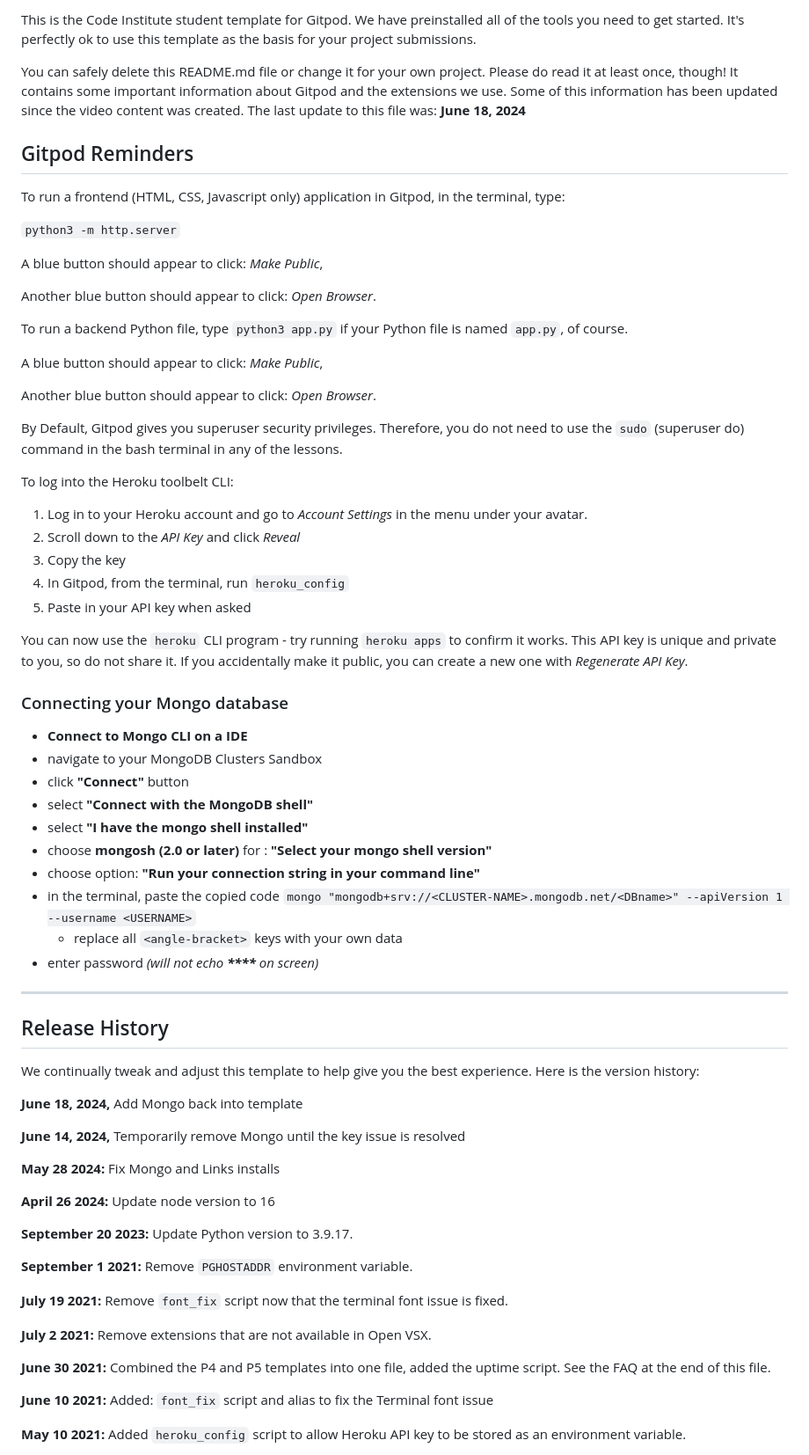
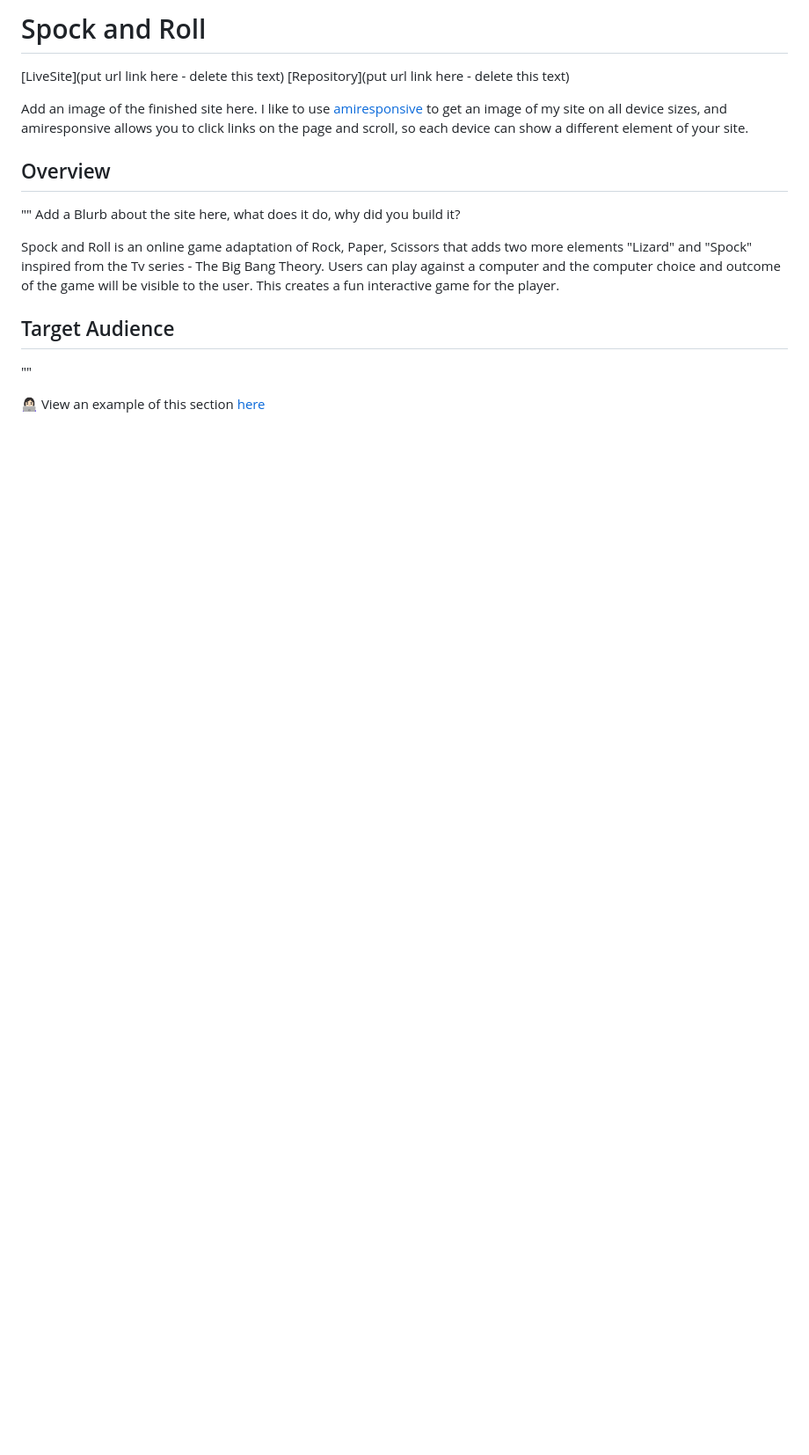
Before and after one commit to Guysteeleperkins/Rock-Spock-and-one-poison-Lizard, a Markdown page: README.md, the part around one of its changes. Shown at 88% size. Rendered like a GitHub page; blank space fills up the shorter version.

Commit message:
Added README Tempalte with user stories updated

```diff
--- a/README.md
+++ b/README.md
@@ -4,74 +3,19 @@ Welcome Guy Steele-Perkins,
 
-This is the Code Institute student template for Gitpod. We have preinstalled all of the tools you need to get started. It's perfectly ok to use this template as the basis for your project submissions.
+# Spock and Roll
 
-You can safely delete this README.md file or change it for your own project. Please do read it at least once, though! It contains some important information about Gitpod and the extensions we use. Some of this information has been updated since the video content was created. The last update to this file was: **June 18, 2024**
+[LiveSite](put url link here - delete this text)
+[Repository](put url link here - delete this text)
 
-## Gitpod Reminders
+Add an image of the finished site here. I like to use [amiresponsive](https://ui.dev/amiresponsive) to get an image of my site on all device sizes, and amiresponsive allows you to click links on the page and scroll, so each device can show a different element of your site.
 
-To run a frontend (HTML, CSS, Javascript only) application in Gitpod, in the terminal, type:
+## Overview
+""
+Add a Blurb about the site here, what does it do, why did you build it?
 
-`python3 -m http.server`
+Spock and Roll is an online game adaptation of Rock, Paper, Scissors that adds two more elements "Lizard" and "Spock" inspired from the Tv series - The Big Bang Theory. Users can play against a computer and the computer choice and outcome of the game will be visible to the user. This creates a fun interactive game for the player.
 
-A blue button should appear to click: _Make Public_,
+## Target Audience
+""
 
-Another blue button should appear to click: _Open Browser_.
+👩🏻‍💻 View an example of this section [here](https://github.com/kera-cudmore/Bully-Book-Club#bully-book-club-website)
 
-To run a backend Python file, type `python3 app.py` if your Python file is named `app.py`, of course.
-
-A blue button should appear to click: _Make Public_,
-
-Another blue button should appear to click: _Open Browser_.
-
-By Default, Gitpod gives you superuser security privileges. Therefore, you do not need to use the `sudo` (superuser do) command in the bash terminal in any of the lessons.
-
-To log into the Heroku toolbelt CLI:
-
-1. Log in to your Heroku account and go to *Account Settings* in the menu under your avatar.
-2. Scroll down to the *API Key* and click *Reveal*
-3. Copy the key
-4. In Gitpod, from the terminal, run `heroku_config`
-5. Paste in your API key when asked
-
-You can now use the `heroku` CLI program - try running `heroku apps` to confirm it works. This API key is unique and private to you, so do not share it. If you accidentally make it public, you can create a new one with _Regenerate API Key_.
-
-### Connecting your Mongo database
-
-- **Connect to Mongo CLI on a IDE**
-- navigate to your MongoDB Clusters Sandbox
-- click **"Connect"** button
-- select **"Connect with the MongoDB shell"**
-- select **"I have the mongo shell installed"**
-- choose **mongosh (2.0 or later)** for : **"Select your mongo shell version"**
-- choose option: **"Run your connection string in your command line"**
-- in the terminal, paste the copied code `mongo "mongodb+srv://<CLUSTER-NAME>.mongodb.net/<DBname>" --apiVersion 1 --username <USERNAME>`
-  - replace all `<angle-bracket>` keys with your own data
-- enter password _(will not echo **\*\*\*\*** on screen)_
-
-------
-
-## Release History
-
-We continually tweak and adjust this template to help give you the best experience. Here is the version history:
-
-**June 18, 2024,** Add Mongo back into template
-
-**June 14, 2024,** Temporarily remove Mongo until the key issue is resolved
-
-**May 28 2024:** Fix Mongo and Links installs
-
-**April 26 2024:** Update node version to 16
-
-**September 20 2023:** Update Python version to 3.9.17.
-
-**September 1 2021:** Remove `PGHOSTADDR` environment variable.
-
-**July 19 2021:** Remove `font_fix` script now that the terminal font issue is fixed.
-
-**July 2 2021:** Remove extensions that are not available in Open VSX.
-
-**June 30 2021:** Combined the P4 and P5 templates into one file, added the uptime script. See the FAQ at the end of this file.
-
-**June 10 2021:** Added: `font_fix` script and alias to fix the Terminal font issue
-
-**May 10 2021:** Added `heroku_config` script to allow Heroku API key to be stored as an environment variable.
-
```
Also changed, not shown: other parts of README.md (+279 -53 lines).
